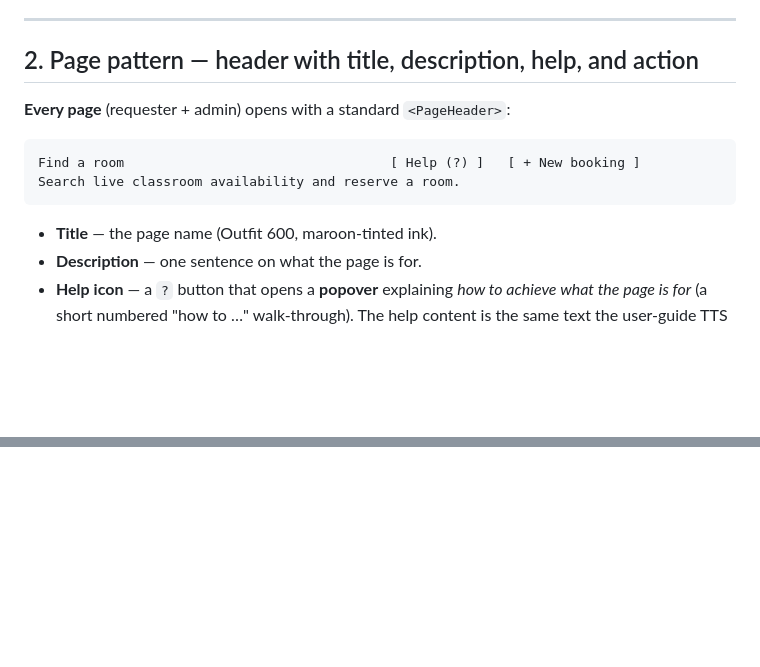
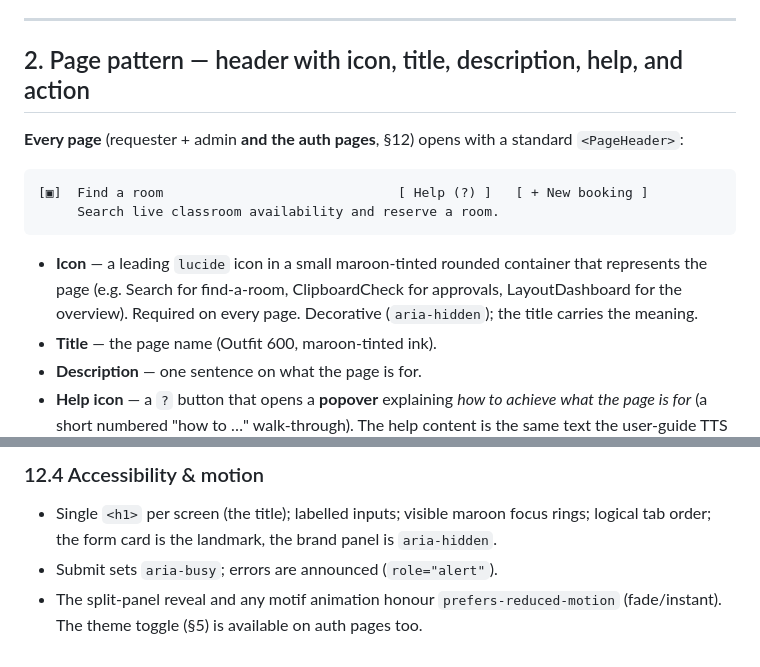
Before and after one commit to stanleyHayes/aura, a Markdown page: DESIGN.md, 2 parts joined by grey strips. Rendered like a GitHub page; blank space fills up the shorter version.

````diff
--- a/DESIGN.md
+++ b/DESIGN.md
@@ -87,15 +87,20 @@ and curves into the item** — a rounded "branch" connector, like a file-tree el
 
 ---
 
-## 2. Page pattern — header with title, description, help, and action
+## 2. Page pattern — header with icon, title, description, help, and action
 
-**Every page** (requester + admin) opens with a standard `<PageHeader>`:
+**Every page** (requester + admin **and the auth pages**, §12) opens with a standard
+`<PageHeader>`:
 
 ```
-Find a room                                  [ Help (?) ]   [ + New booking ]
-Search live classroom availability and reserve a room.
+[▣]  Find a room                              [ Help (?) ]   [ + New booking ]
+     Search live classroom availability and reserve a room.
 ```
 
+- **Icon** — a leading `lucide` icon in a small maroon-tinted rounded container that
+  represents the page (e.g. Search for find-a-room, ClipboardCheck for approvals,
+  LayoutDashboard for the overview). Required on every page. Decorative
+  (`aria-hidden`); the title carries the meaning.
 - **Title** — the page name (Outfit 600, maroon-tinted ink).
 - **Description** — one sentence on what the page is for.
 - **Help icon** — a `?` button that opens a **popover** explaining *how to achieve
@@ -269,0 +332,6 @@ The Overview is the post-login default landing for each role.
+### 12.4 Accessibility & motion
+- Single `<h1>` per screen (the title); labelled inputs; visible maroon focus rings;
+  logical tab order; the form card is the landmark, the brand panel is `aria-hidden`.
+- Submit sets `aria-busy`; errors are announced (`role="alert"`).
+- The split-panel reveal and any motif animation honour `prefers-reduced-motion`
+  (fade/instant). The theme toggle (§5) is available on auth pages too.
````
Also changed, not shown: other parts of DESIGN.md (+59 -2 lines).
